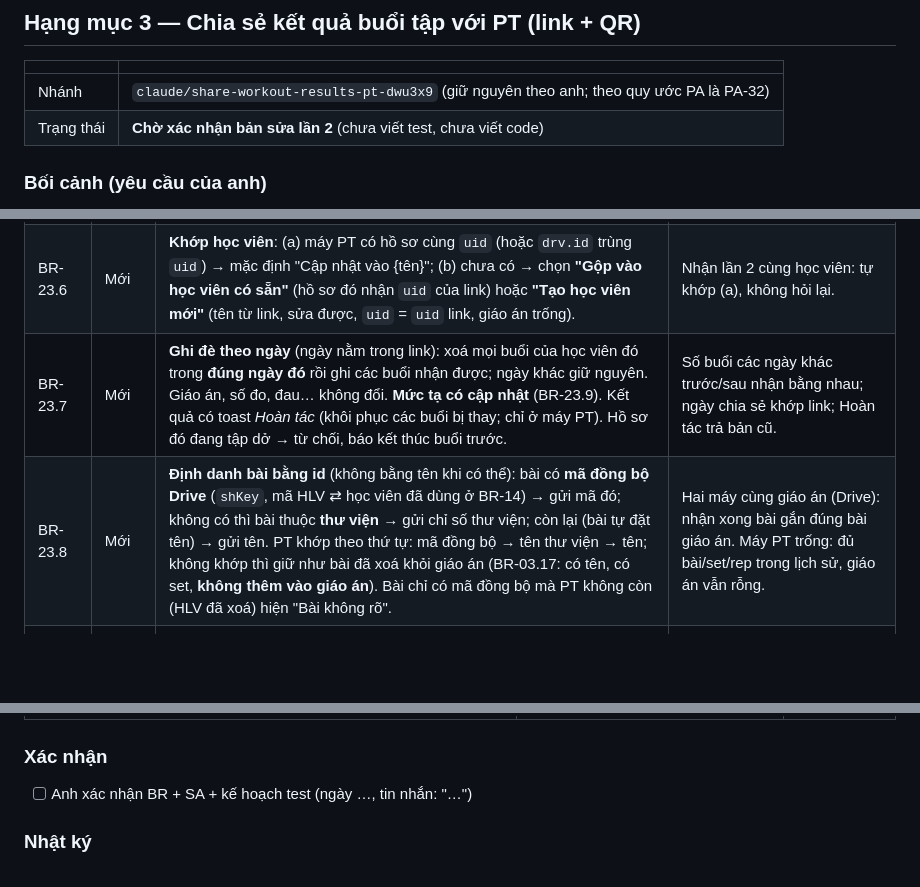
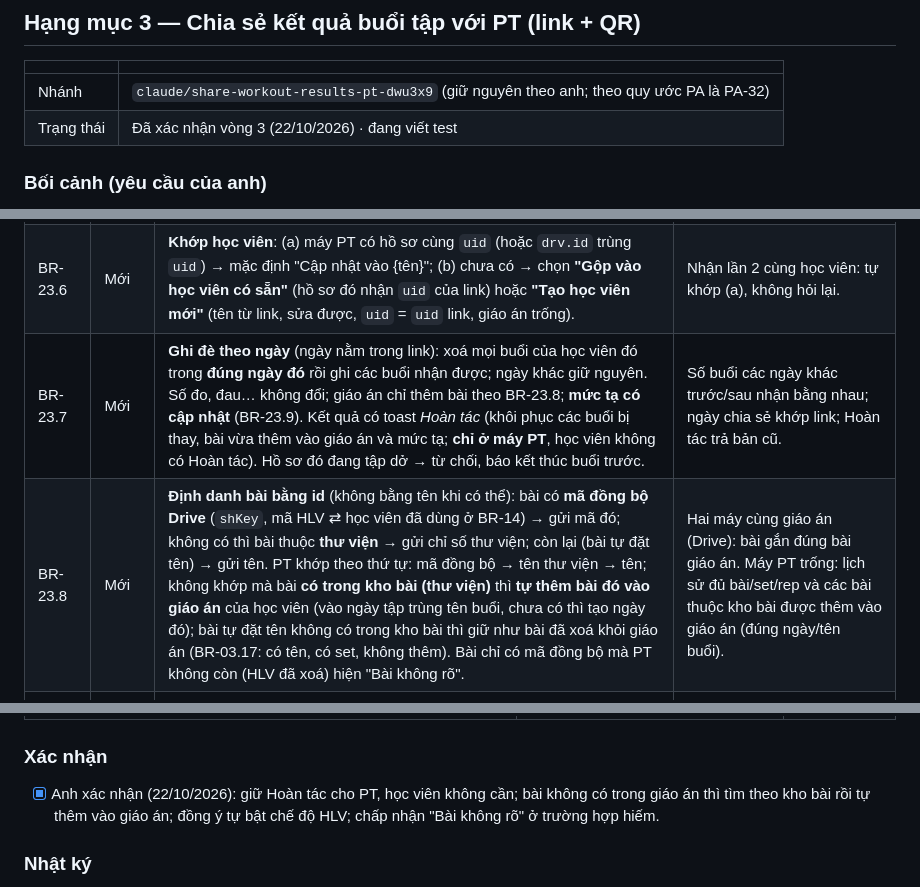
Before and after one commit to hoangtourguide0507-create/giao-an-dia-nguc, a Markdown page: docs/epics/2026-10-22.md, 3 parts joined by grey strips. Drawn GitHub-style; blank space fills up the shorter version.

Commit message:
Epic 22/10 hạng mục 3: anh xác nhận vòng 3, tự thêm bài vào giáo án theo kho bài
Co-Authored-By: Claude Sonnet 5.5 <noreply@anthropic.com>
Claude-Session: https://claude.ai/code/session_016bUGDrzeY3454NrryoyWJf

```diff
--- a/docs/epics/2026-10-22.md
+++ b/docs/epics/2026-10-22.md
@@ -137,7 +137,7 @@ Chia thành 6 PA nhỏ, mỗi PA một nhánh rẽ từ `main`, test đỏ trư
 | | |
 |---|---|
 | Nhánh | `claude/share-workout-results-pt-dwu3x9` (giữ nguyên theo anh; theo quy ước PA là PA-32) |
-| Trạng thái | **Chờ xác nhận bản sửa lần 2** (chưa viết test, chưa viết code) |
+| Trạng thái | Đã xác nhận vòng 3 (22/10/2026) · đang viết test |
 
 ### Bối cảnh (yêu cầu của anh)
 Học viên chia sẻ kết quả buổi tập cho PT bằng link tuỳ biến (và QR) chứa thông tin buổi tập; gửi được qua Zalo/Facebook; PT nhận và lưu vào app; khớp theo `userid` của học viên (chưa có thì gộp vào học viên sẵn có hoặc tạo mới); link thật ngắn; chỉ ghi đè đúng ngày được chia sẻ; gợi ý chia sẻ sau khi kết thúc buổi; chưa chia sẻ ảnh học viên chụp.
@@ -153,8 +153,8 @@ Quyết định của anh ở vòng 2 (đã đưa vào bên dưới): dùng id s
 | BR-23.4 | Mới | **`userid`** = trường `uid` của hồ sơ. Giá trị đầu tiên lấy **id sẵn có**: ưu tiên mã học viên Drive (`drv.id`) nếu hồ sơ đã liên kết Drive; nếu không thì mã hồ sơ `id` (nếu khác `p1`); hồ sơ `p1` (mã mặc định giống nhau trên mọi máy) và hồ sơ chưa có gì thì tạo mã ngẫu nhiên mới. Đã có `uid` thì giữ nguyên. Hồ sơ tạo mới/sao chép nhận `uid` riêng. Khi hồ sơ liên kết Drive mà `uid` khác `drv.id` thì đổi `uid` thành `drv.id`. | Mở dữ liệu bản cũ → mọi hồ sơ có `uid` ổn định; không hai hồ sơ nào trùng `uid`; hồ sơ `p1` không bao giờ có `uid` = `p1`. |
 | BR-23.5 | Mới | **PT nhận**: (a) mở link `#cs=`; (b) **quét QR bằng camera trong app**; (c) **tải ảnh có QR lên** (ảnh chụp màn hình, ảnh Zalo gửi). Hai đường (b), (c) đặt ở Phòng HLV ("Nhận kết quả từ QR"). Máy nhận **tự chuyển sang chế độ HLV** (bật nếu đang tắt, không hỏi/hướng dẫn; không động vào hồ sơ có sẵn). Sau đó hiện xem trước "Kết quả của {tên} ngày dd/mm: n bài · m set · x tấn tạ" và số buổi PT đang có trong ngày đó sẽ bị thay. Chưa lưu gì cho tới khi xác nhận. Không còn đường dán link. | Link/ảnh/QR hỏng hoặc không phải của app → báo "Không đọc được", dữ liệu không đổi. |
 | BR-23.6 | Mới | **Khớp học viên**: (a) máy PT có hồ sơ cùng `uid` (hoặc `drv.id` trùng `uid`) → mặc định "Cập nhật vào {tên}"; (b) chưa có → chọn **"Gộp vào học viên có sẵn"** (hồ sơ đó nhận `uid` của link) hoặc **"Tạo học viên mới"** (tên từ link, sửa được, `uid` = `uid` link, giáo án trống). | Nhận lần 2 cùng học viên: tự khớp (a), không hỏi lại. |
-| BR-23.7 | Mới | **Ghi đè theo ngày** (ngày nằm trong link): xoá mọi buổi của học viên đó trong **đúng ngày đó** rồi ghi các buổi nhận được; ngày khác giữ nguyên. Giáo án, số đo, đau… không đổi. **Mức tạ có cập nhật** (BR-23.9). Kết quả có toast *Hoàn tác* (khôi phục các buổi bị thay; chỉ ở máy PT). Hồ sơ đó đang tập dở → từ chối, báo kết thúc buổi trước. | Số buổi các ngày khác trước/sau nhận bằng nhau; ngày chia sẻ khớp link; Hoàn tác trả bản cũ. |
-| BR-23.8 | Mới | **Định danh bài bằng id** (không bằng tên khi có thể): bài có **mã đồng bộ Drive** (`shKey`, mã HLV ⇄ học viên đã dùng ở BR-14) → gửi mã đó; không có thì bài thuộc **thư viện** → gửi chỉ số thư viện; còn lại (bài tự đặt tên) → gửi tên. PT khớp theo thứ tự: mã đồng bộ → tên thư viện → tên; không khớp thì giữ như bài đã xoá khỏi giáo án (BR-03.17: có tên, có set, **không thêm vào giáo án**). Bài chỉ có mã đồng bộ mà PT không còn (HLV đã xoá) hiện "Bài không rõ". | Hai máy cùng giáo án (Drive): nhận xong bài gắn đúng bài giáo án. Máy PT trống: đủ bài/set/rep trong lịch sử, giáo án vẫn rỗng. |
+| BR-23.7 | Mới | **Ghi đè theo ngày** (ngày nằm trong link): xoá mọi buổi của học viên đó trong **đúng ngày đó** rồi ghi các buổi nhận được; ngày khác giữ nguyên. Số đo, đau… không đổi; giáo án chỉ thêm bài theo BR-23.8; **mức tạ có cập nhật** (BR-23.9). Kết quả có toast *Hoàn tác* (khôi phục các buổi bị thay, bài vừa thêm vào giáo án và mức tạ; **chỉ ở máy PT**, học viên không có Hoàn tác). Hồ sơ đó đang tập dở → từ chối, báo kết thúc buổi trước. | Số buổi các ngày khác trước/sau nhận bằng nhau; ngày chia sẻ khớp link; Hoàn tác trả bản cũ. |
+| BR-23.8 | Mới | **Định danh bài bằng id** (không bằng tên khi có thể): bài có **mã đồng bộ Drive** (`shKey`, mã HLV ⇄ học viên đã dùng ở BR-14) → gửi mã đó; không có thì bài thuộc **thư viện** → gửi chỉ số thư viện; còn lại (bài tự đặt tên) → gửi tên. PT khớp theo thứ tự: mã đồng bộ → tên thư viện → tên; không khớp mà bài **có trong kho bài (thư viện)** thì **tự thêm bài đó vào giáo án** của học viên (vào ngày tập trùng tên buổi, chưa có thì tạo ngày đó); bài tự đặt tên không có trong kho bài thì giữ như bài đã xoá khỏi giáo án (BR-03.17: có tên, có set, không thêm). Bài chỉ có mã đồng bộ mà PT không còn (HLV đã xoá) hiện "Bài không rõ". | Hai máy cùng giáo án (Drive): bài gắn đúng bài giáo án. Máy PT trống: lịch sử đủ bài/set/rep và các bài thuộc kho bài được thêm vào giáo án (đúng ngày/tên buổi). |
 | BR-23.9 | Mới | **Mức tạ**: ngoài kg từng set, sau khi nhận, bài khớp được với giáo án của PT cập nhật `currentKg` = kg cao nhất trong các set chính (không tính drop, bỏ qua buổi deload), cùng quy tắc `saveSession`; **chỉ khi** ngày nhận là ngày mới nhất PT có buổi của bài đó (không để buổi cũ kéo mức tạ lùi). | Nhận buổi mới nhất → mức tạ bài = kg cao nhất; nhận buổi cũ hơn buổi PT đã có → mức tạ giữ nguyên. |
 | BR-23.10 | Mới | **Chọn ngày trong lịch**: ở Tiến độ (lịch tuần/tháng), chạm vào ngày có buổi tập → bảng ngày liệt kê các buổi và có nút **"Chia sẻ cả ngày này với PT"** (cũng có trong chi tiết từng buổi). Link mang theo ngày đó nên PT cập nhật đúng ngày. Ngày không có buổi thì không chia sẻ được. | Chọn 3/10 → link giải ra ngày `2026-10-03`; PT nhận chỉ đổi ngày đó. |
 | BR-23.11 | Mới | **Gợi ý sau buổi tập** (máy chưa ở chế độ HLV): sau "Lưu buổi tập", bảng "Đã lưu buổi tập" có **Chia sẻ với PT** và *Xong*, ô "Đừng hỏi lại" (tắt/bật trong Cài đặt). **Bỏ nút Hoàn tác** của toast cũ; mở lại buổi vẫn có trong chi tiết buổi (BR-03.14). | Lưu buổi → bảng hiện, không còn Hoàn tác; "Đừng hỏi lại" → lần sau không hiện; vẫn chia sẻ được từ lịch. |
@@ -193,7 +193,7 @@ Ngoài phạm vi: gửi tự động, xác thực người nhận, chia sẻ nhi
 | Hồi quy hai trình duyệt học viên → PT qua link và qua ảnh QR | `tests/test_pa32.py` + `tests/chay.sh` | Đỏ |
 
 ### Xác nhận
-- [ ] Anh xác nhận BR + SA + kế hoạch test (ngày …, tin nhắn: "…")
+- [x] Anh xác nhận (22/10/2026): giữ Hoàn tác cho PT, học viên không cần; bài không có trong giáo án thì tìm theo kho bài rồi tự thêm vào giáo án; đồng ý tự bật chế độ HLV; chấp nhận "Bài không rõ" ở trường hợp hiếm.
 
 ### Nhật ký
 - 2026-10-22: Vòng 1 (BR/SA), vòng 2 theo 10 ý của anh. Chờ xác nhận; chưa viết test, code, chưa sửa `BR.md`/`SA.md`/`sw.js`.
```
